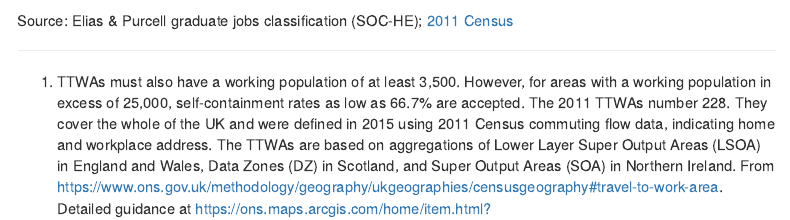
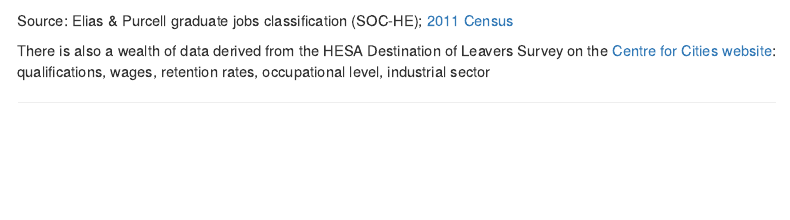
Before and after one commit to mfransham/2018-10-subregional-econ-indicators, an R Markdown document (subregional-indicators.Rmd): the page in a window 1100 px wide, from 1990 px down. Rendered offline with R 4.5, knitr and Pandoc, with nearby package versions; some code elsewhere in the file could not run offline; a font, style sheet, LaTeX package, included part or bibliography that could not be used is replaced or left out; menus at the side of the page are left out.

Commit message:
extra source

````diff
--- a/subregional-indicators.Rmd
+++ b/subregional-indicators.Rmd
@@ -145,3 +145,5 @@ leaflet(mapdata) %>%
 ```
 
 Source: Elias & Purcell graduate jobs classification (SOC-HE); [2011 Census](https://www.nomisweb.co.uk/census/2011/ct0347)
+
+There is also a wealth of data derived from the HESA Destination of Leavers Survey on the [Centre for Cities website](http://www.centreforcities.org/data-tool/dataset/the-great-british-brain-drain#graph=bar&city=show-all&indicator=working-graduates-in-the-publicly-funded-services-sector\\single\\2014&sortOrder=high): qualifications, wages, retention rates, occupational level, industrial sector
````
